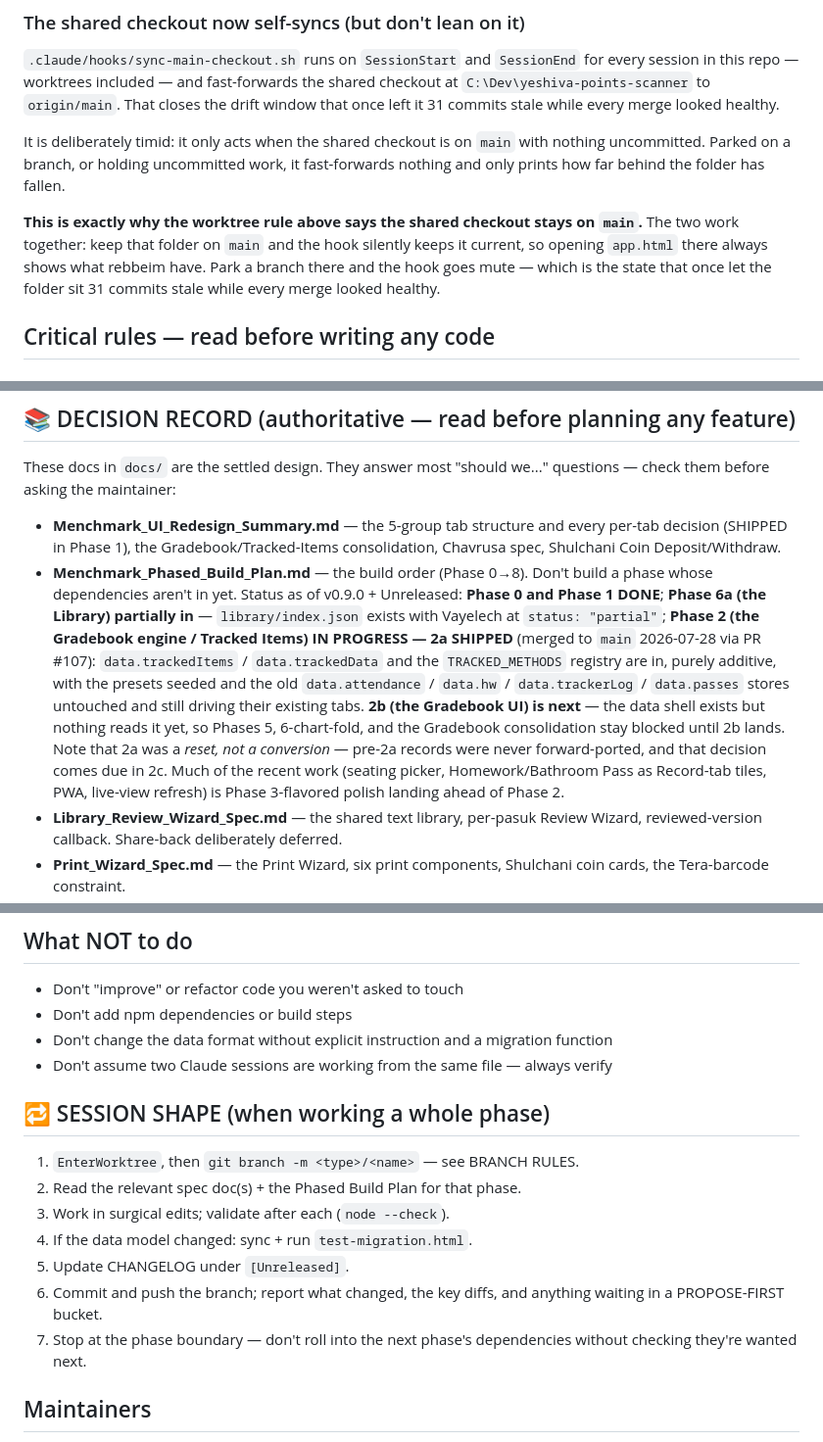
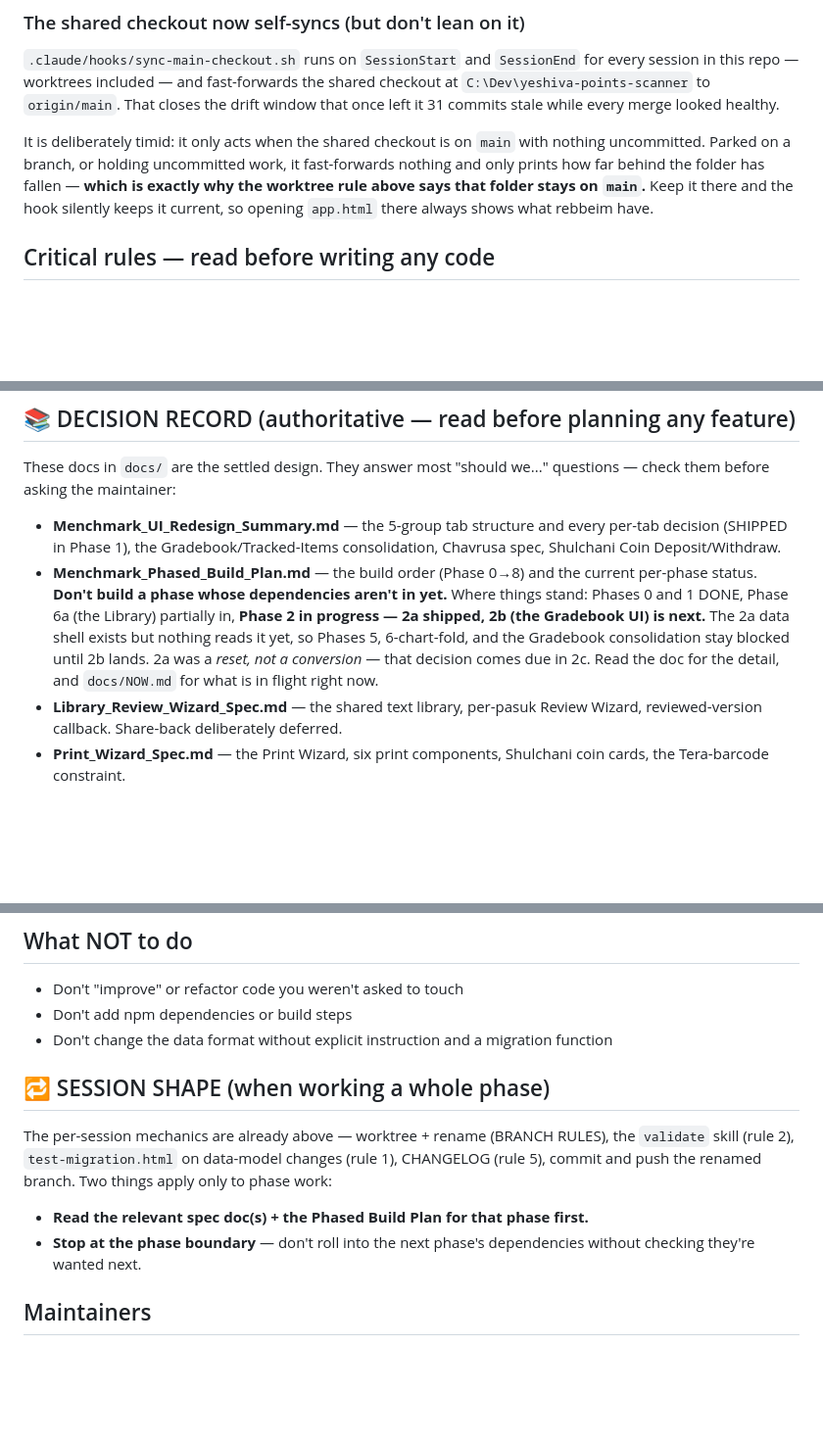
Before and after one commit to greenfrog367566/yeshiva-points-scanner, a Markdown page: CLAUDE.md, 3 parts joined by grey strips. Shown at 98% size. Rendered like a GitHub page; blank space fills up the shorter version.

```diff
--- a/CLAUDE.md
+++ b/CLAUDE.md
@@ -182,13 +143,10 @@ healthy.
 
 It is deliberately timid: it only acts when the shared checkout is on `main`
 with nothing uncommitted. Parked on a branch, or holding uncommitted work, it
-fast-forwards nothing and only prints how far behind the folder has fallen.
-
-**This is exactly why the worktree rule above says the shared checkout stays on
-`main`.** The two work together: keep that folder on `main` and the hook
-silently keeps it current, so opening `app.html` there always shows what
-rebbeim have. Park a branch there and the hook goes mute — which is the state
-that once let the folder sit 31 commits stale while every merge looked healthy.
+fast-forwards nothing and only prints how far behind the folder has fallen —
+**which is exactly why the worktree rule above says that folder stays on
+`main`.** Keep it there and the hook silently keeps it current, so opening
+`app.html` there always shows what rebbeim have.
 
 ## Critical rules — read before writing any code
 
@@ -304,7 +262,7 @@ Still stop and explicitly ask Ben before:
 These docs in `docs/` are the settled design. They answer most "should we..." questions — check them before asking the maintainer:
 
 - **Menchmark_UI_Redesign_Summary.md** — the 5-group tab structure and every per-tab decision (SHIPPED in Phase 1), the Gradebook/Tracked-Items consolidation, Chavrusa spec, Shulchani Coin Deposit/Withdraw.
-- **Menchmark_Phased_Build_Plan.md** — the build order (Phase 0→8). Don't build a phase whose dependencies aren't in yet. Status as of v0.9.0 + Unreleased: **Phase 0 and Phase 1 DONE**; **Phase 6a (the Library) partially in** — `library/index.json` exists with Vayelech at `status: "partial"`; **Phase 2 (the Gradebook engine / Tracked Items) IN PROGRESS — 2a SHIPPED** (merged to `main` 2026-07-28 via PR #107): `data.trackedItems` / `data.trackedData` and the `TRACKED_METHODS` registry are in, purely additive, with the presets seeded and the old `data.attendance` / `data.hw` / `data.trackerLog` / `data.passes` stores untouched and still driving their existing tabs. **2b (the Gradebook UI) is next** — the data shell exists but nothing reads it yet, so Phases 5, 6-chart-fold, and the Gradebook consolidation stay blocked until 2b lands. Note that 2a was a *reset, not a conversion* — pre-2a records were never forward-ported, and that decision comes due in 2c. Much of the recent work (seating picker, Homework/Bathroom Pass as Record-tab tiles, PWA, live-view refresh) is Phase 3-flavored polish landing ahead of Phase 2.
+- **Menchmark_Phased_Build_Plan.md** — the build order (Phase 0→8) and the current per-phase status. **Don't build a phase whose dependencies aren't in yet.** Where things stand: Phases 0 and 1 DONE, Phase 6a (the Library) partially in, **Phase 2 in progress — 2a shipped, 2b (the Gradebook UI) is next.** The 2a data shell exists but nothing reads it yet, so Phases 5, 6-chart-fold, and the Gradebook consolidation stay blocked until 2b lands. 2a was a *reset, not a conversion* — that decision comes due in 2c. Read the doc for the detail, and `docs/NOW.md` for what is in flight right now.
 - **Library_Review_Wizard_Spec.md** — the shared text library, per-pasuk Review Wizard, reviewed-version callback. Share-back deliberately deferred.
 - **Print_Wizard_Spec.md** — the Print Wizard, six print components, Shulchani coin cards, the Tera-barcode constraint.
 - **Offline_NoComputer_Secretary_Spec.md** — Offline Mode, Batch Import parser (spec'd against real scanner data), Secretary Mode.
@@ -347,17 +305,17 @@ The app file is large (~13,800 lines / ~800 KB) — never read it whole.
 - Don't "improve" or refactor code you weren't asked to touch
 - Don't add npm dependencies or build steps
 - Don't change the data format without explicit instruction and a migration function
-- Don't assume two Claude sessions are working from the same file — always verify
 
 ## 🔁 SESSION SHAPE (when working a whole phase)
 
-1. `EnterWorktree`, then `git branch -m <type>/<name>` — see BRANCH RULES.
-2. Read the relevant spec doc(s) + the Phased Build Plan for that phase.
-3. Work in surgical edits; validate after each (`node --check`).
-4. If the data model changed: sync + run `test-migration.html`.
-5. Update CHANGELOG under `[Unreleased]`.
-6. Commit and push the branch; report what changed, the key diffs, and anything waiting in a PROPOSE-FIRST bucket.
-7. Stop at the phase boundary — don't roll into the next phase's dependencies without checking they're wanted next.
+The per-session mechanics are already above — worktree + rename (BRANCH RULES),
+the `validate` skill (rule 2), `test-migration.html` on data-model changes
+(rule 1), CHANGELOG (rule 5), commit and push the renamed branch. Two things
+apply only to phase work:
+
+- **Read the relevant spec doc(s) + the Phased Build Plan for that phase first.**
+- **Stop at the phase boundary** — don't roll into the next phase's dependencies
+  without checking they're wanted next.
 
 ## Maintainers
 
```
Also changed, not shown: other parts of CLAUDE.md (+10 -49 lines), 2 other files.
